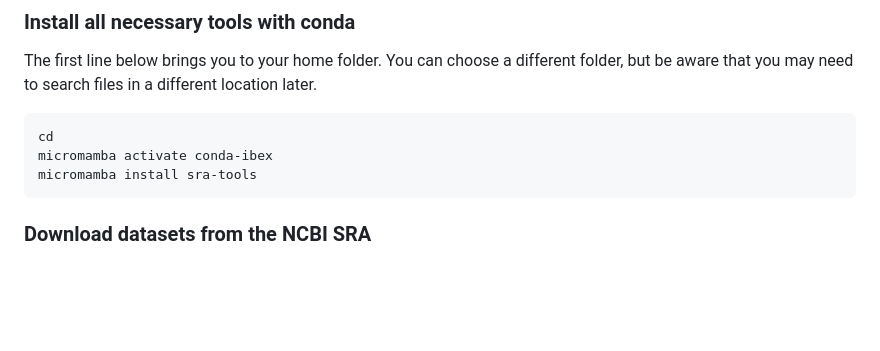
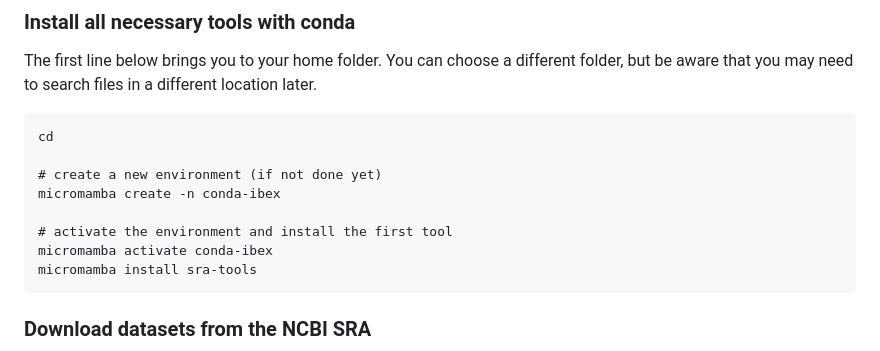
Before and after one commit to crolllab/teaching, a Markdown page: Bioinformatics_Tools/Course_4_SNP_calling/README.md, the part around the change. Drawn GitHub-style; blank space fills up the shorter version.

````diff
--- a/Bioinformatics_Tools/Course_4_SNP_calling/README.md
+++ b/Bioinformatics_Tools/Course_4_SNP_calling/README.md
@@ -54,6 +54,11 @@ The first line below brings you to your home folder. You can choose a different
 
 ```
 cd
+
+# create a new environment (if not done yet)
+micromamba create -n conda-ibex
+
+# activate the environment and install the first tool
 micromamba activate conda-ibex
 micromamba install sra-tools
 ```
````
